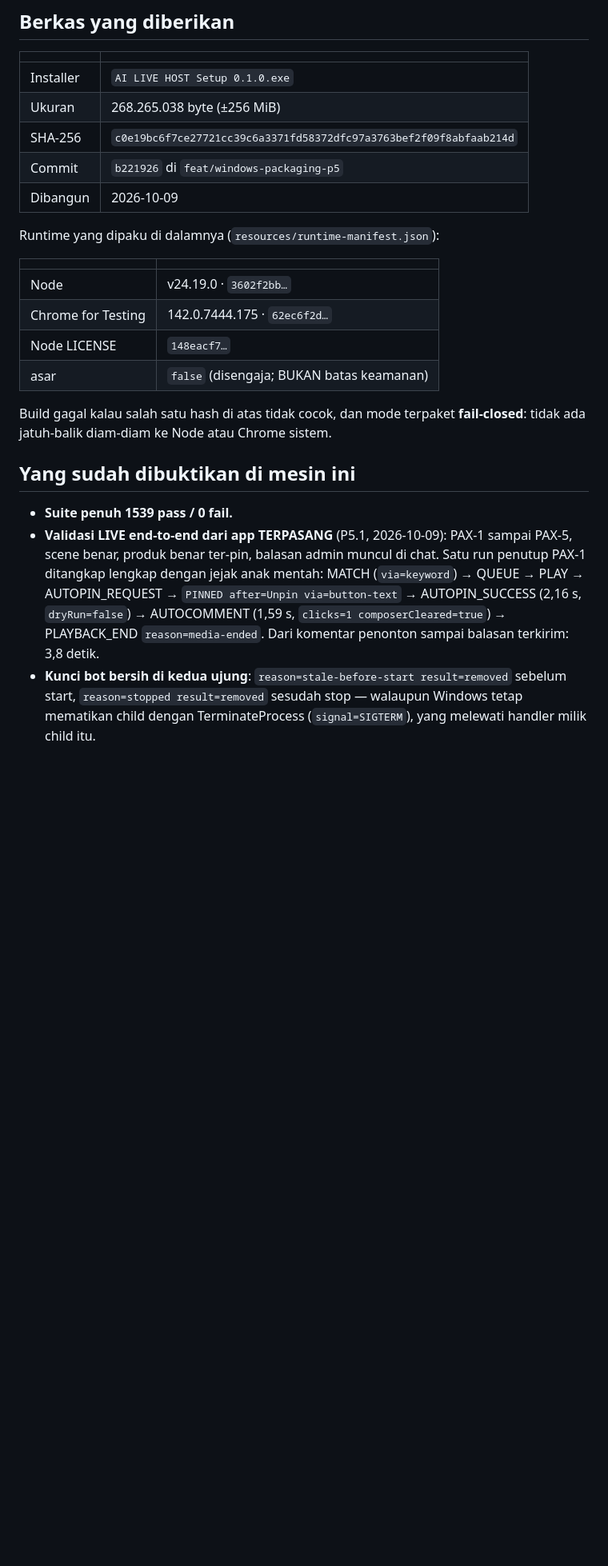
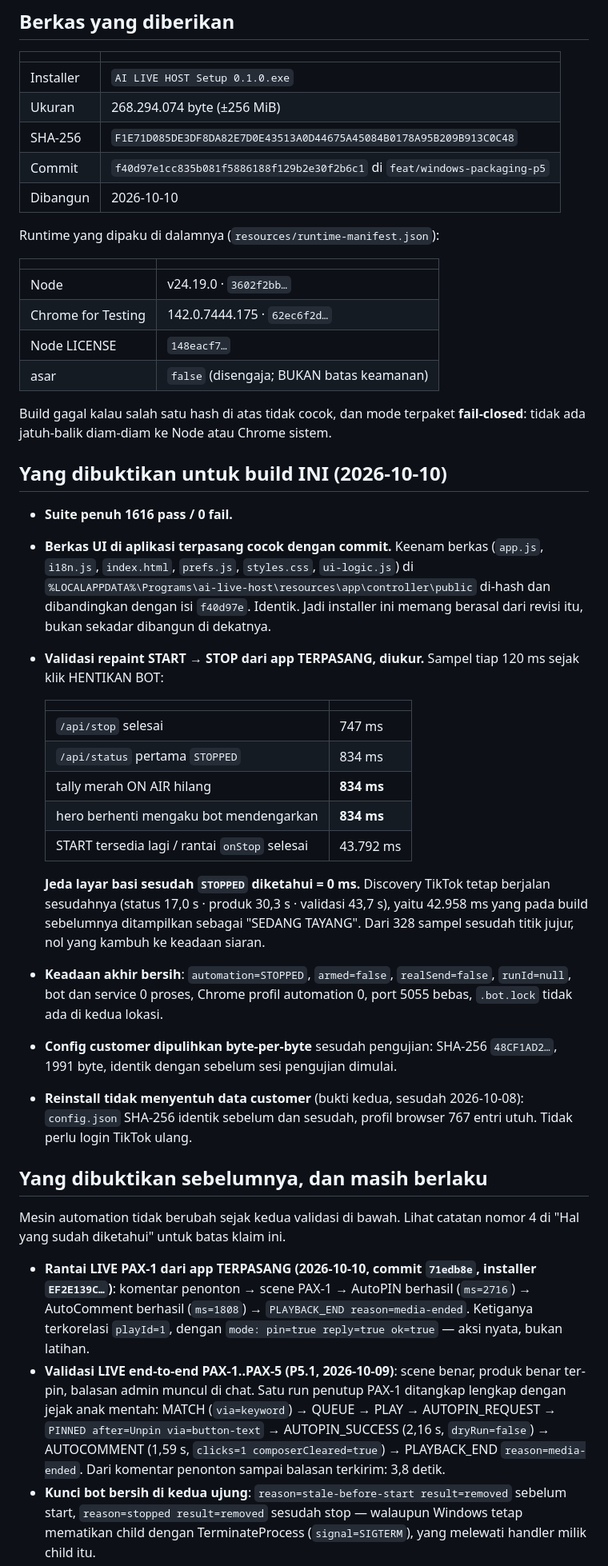
Before and after one commit to gladyaz/garudafood-tiktok-bot, a Markdown page: packaging/PILOT-0.1.0.md, the part around one of its changes. Shown at 80% size. GitHub-like rendering; blank space fills up the shorter version.

Commit message:
docs(pilot): finalize 0.1.0 validation record
Hanya dokumen. TIDAK ada kode yang berubah, dan installer TIDAK dibangun ulang.

PENTING: commit ini BUKAN revisi asal installer. Installer pilot dibangun dari
f40d97e1cc835b081f5886188f129b2e30f2b6c1, dan commit dokumentasi ini adalah
keturunannya yang hanya mencatat hasilnya.

Pasangan artefak final:

  commit    f40d97e1cc835b081f5886188f129b2e30f2b6c1
  installer AI LIVE HOST Setup 0.1.0.exe
  sha-256   F1E71D085DE3DF8DA82E7D0E43513A0D44675A45084B0178A95B209B913C0C48
  ukuran    268.294.074 byte

Nilai artefak pilot sebelumnya dibuang seluruhnya dari tabel dan dari bagian
bukti: b221926, c0e19bc6..., 268.265.038 byte, dan "suite 1539" tidak lagi
muncul di mana pun. Bukti lama yang masih berlaku dipindah ke bagian riwayat
yang diberi label eksplisit, supaya tidak ada satu pun angka yang bisa terbaca
sebagai milik build sekarang.

DICATAT untuk build ini:
- suite penuh 1616 pass / 0 fail
- keenam berkas UI di aplikasi terpasang di-hash dan cocok dengan commit
- validasi repaint START -> STOP dari aplikasi TERPASANG, dengan tabel
  pengukuran: jeda layar basi sesudah STOPPED diketahui = 0 ms, dan 42.958 ms
  discovery sesudahnya tanpa satu pun sampel yang kambuh ke keadaan siaran
- keadaan akhir bersih: armed=false, realSend=false, bot/service 0, Chrome
  automation 0, port 5055 bebas, .bot.lock tidak ada di kedua lokasi
- config customer dipulihkan byte-per-byte ke 48CF1AD2...

DICATAT sebagai diketahui dan TIDAK menghalangi:
- START bisa makan sekitar 92 detik di lingkungan yang diamati
- PLAYBACK_END bisa membawa userMessage dukungan yang generik dan salah untuk
  media-ended yang normal; layar customer benar, hanya log yang kotor
- installer belum ditandatangani, jadi SmartScreen akan memperingatkan
- commit final tidak mengulang smoke test AutoPIN/AutoComment: diff
  71edb8e..f40d97e tepat dua berkas - controller/public/app.js (18 baris, murni
  urutan repaint) dan test/ui.readiness.test.js. Nol berkas mesin automation.

Dua butir ditambahkan ke daftar yang harus diberitahukan ke pilot, keduanya
terbukti penting saat validasi: satu aturan tidak valid memblokir SEMUA aturan,
dan bahasa/tema murni preferensi tampilan yang tidak menyentuh config.json.

Co-Authored-By: Claude Opus 5 (1M context) <noreply@anthropic.com>

```diff
--- a/packaging/PILOT-0.1.0.md
+++ b/packaging/PILOT-0.1.0.md
@@ -8,10 +8,10 @@ Catatan ini adalah berkas serah-terima untuk build pilot. Ia tidak ikut terpaket
 | | |
 |---|---|
 | Installer | `AI LIVE HOST Setup 0.1.0.exe` |
-| Ukuran | 268.265.038 byte (±256 MiB) |
-| SHA-256 | `c0e19bc6f7ce27721cc39c6a3371fd58372dfc97a3763bef2f09f8abfaab214d` |
-| Commit | `b221926` di `feat/windows-packaging-p5` |
-| Dibangun | 2026-10-09 |
+| Ukuran | 268.294.074 byte (±256 MiB) |
+| SHA-256 | `F1E71D085DE3DF8DA82E7D0E43513A0D44675A45084B0178A95B209B913C0C48` |
+| Commit | `f40d97e1cc835b081f5886188f129b2e30f2b6c1` di `feat/windows-packaging-p5` |
+| Dibangun | 2026-10-10 |
 
 Runtime yang dipaku di dalamnya (`resources/runtime-manifest.json`):
 
@@ -25,16 +25,56 @@ Runtime yang dipaku di dalamnya (`resources/runtime-manifest.json`):
 Build gagal kalau salah satu hash di atas tidak cocok, dan mode terpaket
 **fail-closed**: tidak ada jatuh-balik diam-diam ke Node atau Chrome sistem.
 
-## Yang sudah dibuktikan di mesin ini
+## Yang dibuktikan untuk build INI (2026-10-10)
 
-- **Suite penuh 1539 pass / 0 fail.**
-- **Validasi LIVE end-to-end dari app TERPASANG** (P5.1, 2026-10-09): PAX-1
-  sampai PAX-5, scene benar, produk benar ter-pin, balasan admin muncul di chat.
-  Satu run penutup PAX-1 ditangkap lengkap dengan jejak anak mentah: MATCH
-  (`via=keyword`) → QUEUE → PLAY → AUTOPIN_REQUEST → `PINNED after=Unpin
-  via=button-text` → AUTOPIN_SUCCESS (2,16 s, `dryRun=false`) → AUTOCOMMENT
-  (1,59 s, `clicks=1 composerCleared=true`) → PLAYBACK_END `reason=media-ended`.
-  Dari komentar penonton sampai balasan terkirim: 3,8 detik.
+- **Suite penuh 1616 pass / 0 fail.**
+- **Berkas UI di aplikasi terpasang cocok dengan commit.** Keenam berkas
+  (`app.js`, `i18n.js`, `index.html`, `prefs.js`, `styles.css`, `ui-logic.js`)
+  di `%LOCALAPPDATA%\Programs\ai-live-host\resources\app\controller\public`
+  di-hash dan dibandingkan dengan isi `f40d97e`. Identik. Jadi installer ini
+  memang berasal dari revisi itu, bukan sekadar dibangun di dekatnya.
+- **Validasi repaint START → STOP dari app TERPASANG, diukur.** Sampel tiap
+  120 ms sejak klik HENTIKAN BOT:
+
+  | | |
+  |---|---|
+  | `/api/stop` selesai | 747 ms |
+  | `/api/status` pertama `STOPPED` | 834 ms |
+  | tally merah ON AIR hilang | **834 ms** |
+  | hero berhenti mengaku bot mendengarkan | **834 ms** |
+  | START tersedia lagi / rantai `onStop` selesai | 43.792 ms |
+
+  **Jeda layar basi sesudah `STOPPED` diketahui = 0 ms.** Discovery TikTok
+  tetap berjalan sesudahnya (status 17,0 s · produk 30,3 s · validasi 43,7 s),
+  yaitu 42.958 ms yang pada build sebelumnya ditampilkan sebagai "SEDANG
+  TAYANG". Dari 328 sampel sesudah titik jujur, nol yang kambuh ke keadaan
+  siaran.
+- **Keadaan akhir bersih**: `automation=STOPPED`, `armed=false`,
+  `realSend=false`, `runId=null`, bot dan service 0 proses, Chrome profil
+  automation 0, port 5055 bebas, `.bot.lock` tidak ada di kedua lokasi.
+- **Config customer dipulihkan byte-per-byte** sesudah pengujian: SHA-256
+  `48CF1AD2…`, 1991 byte, identik dengan sebelum sesi pengujian dimulai.
+- **Reinstall tidak menyentuh data customer** (bukti kedua, sesudah 2026-10-08):
+  `config.json` SHA-256 identik sebelum dan sesudah, profil browser 767 entri
+  utuh. Tidak perlu login TikTok ulang.
+
+## Yang dibuktikan sebelumnya, dan masih berlaku
+
+Mesin automation tidak berubah sejak kedua validasi di bawah. Lihat catatan
+nomor 4 di "Hal yang sudah diketahui" untuk batas klaim ini.
+
+- **Rantai LIVE PAX-1 dari app TERPASANG (2026-10-10, commit `71edb8e`,
+  installer `EF2E139C…`)**: komentar penonton → scene PAX-1 → AutoPIN berhasil
+  (`ms=2716`) → AutoComment berhasil (`ms=1808`) → `PLAYBACK_END
+  reason=media-ended`. Ketiganya terkorelasi `playId=1`, dengan
+  `mode: pin=true reply=true ok=true` — aksi nyata, bukan latihan.
+- **Validasi LIVE end-to-end PAX-1..PAX-5 (P5.1, 2026-10-09)**: scene benar,
+  produk benar ter-pin, balasan admin muncul di chat. Satu run penutup PAX-1
+  ditangkap lengkap dengan jejak anak mentah: MATCH (`via=keyword`) → QUEUE →
+  PLAY → AUTOPIN_REQUEST → `PINNED after=Unpin via=button-text` →
+  AUTOPIN_SUCCESS (2,16 s, `dryRun=false`) → AUTOCOMMENT (1,59 s, `clicks=1
+  composerCleared=true`) → PLAYBACK_END `reason=media-ended`. Dari komentar
+  penonton sampai balasan terkirim: 3,8 detik.
 - **Kunci bot bersih di kedua ujung**: `reason=stale-before-start result=removed`
   sebelum start, `reason=stopped result=removed` sesudah stop — walaupun Windows
   tetap mematikan child dengan TerminateProcess (`signal=SIGTERM`), yang
```
Also changed, not shown: other parts of packaging/PILOT-0.1.0.md (+34 -7 lines).
